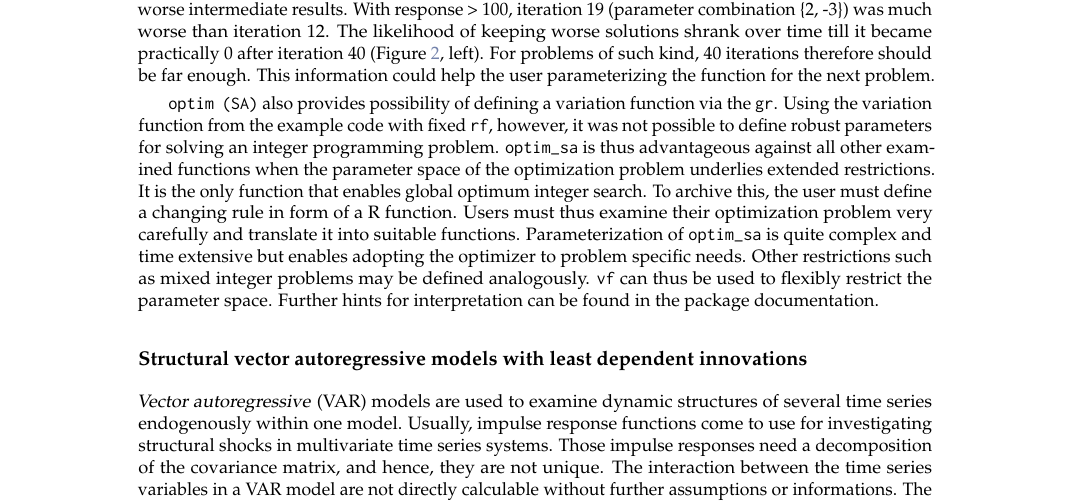
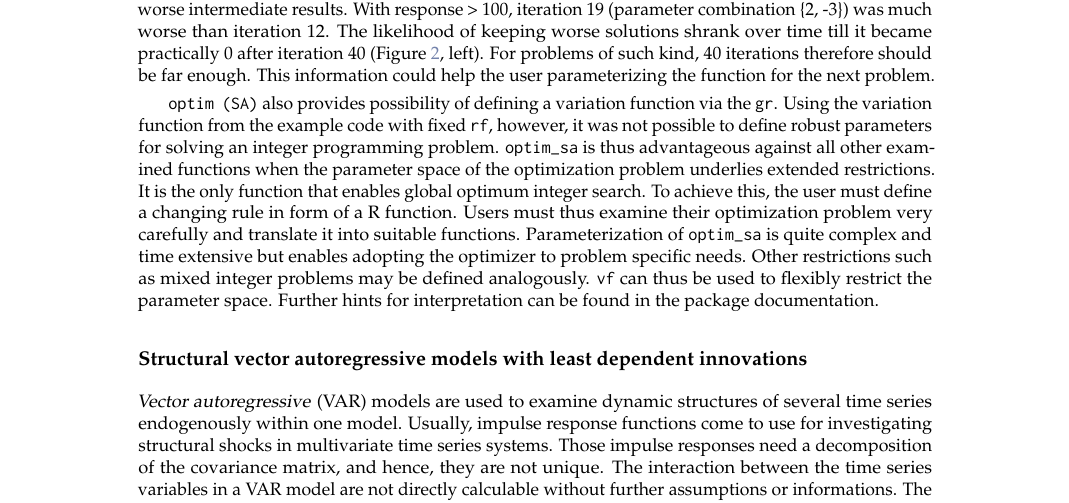
Before and after one commit to kaihusmann/optimization_essay, a LaTeX document (RJwrapper.tex, which reads husmann.tex): part of page 8 of 13, cut so that both start at the same text. Compiled offline with pdfLaTeX.

Commit message:
corrections

```diff
--- a/husmann.tex
+++ b/husmann.tex
@@ -180,7 +180,7 @@ int_programming <- optimization::optim_sa(fun = hi, start = c(10, 10), trace = T
 
 Calling the minimization function times led to the only integer solution \{3, 2\}. The generic plot function of \CRANpkg{optimization} (Figure~\ref{fig:fig2}) helps interpreting the convergence and thus the solution quality as well as the algorithm behavior. Since the example is 2-dimensional, a \code{contour\_plot} (Figure~\ref{fig:fig2}. Right) could be created. It shows the state space of the Himmelblau function in continuously changing colors for parameter spaces between -4 and 4.  The results at the end of each outer loop iteration are shown as points within the parameter space. It became obvious that only integer covariate combinations were calculated during the entire optimization (Figure~\ref{fig:fig2}, right). Figure~\ref{fig:fig2} additionally helps explaining the stochastic part of the SA method. It becomes clear that though the response of iteration 10 (parameter combination \{0, 0\}) was already quite near 0, following iteration ended with relatively worse intermediate results. With response > 100, iteration 19 (parameter combination \{2, -3\}) was much worse than iteration 12. The likelihood of keeping worse solutions shrank over time till it became practically 0 after iteration 40 (Figure~\ref{fig:fig2}, left). For problems of such kind, 40 iterations therefore should be far enough. This information could help the user parameterizing the function for the next problem.
 
-\code{optim (SA)} also provides possibility of defining a variation function via the \code{gr}. Using the variation function from the example code with fixed \code{rf}, however, it was not possible to define robust parameters for solving an integer programming problem. \code{optim\_sa} is thus advantageous against all other examined functions when the parameter space of the optimization problem underlies extended restrictions. It is the only function that enables global optimum integer search. To archive this, the user must define a changing rule in form of a R function. Users must thus examine their optimization problem very carefully and translate it into suitable functions. Parameterization of \code{optim\_sa} is quite complex and time extensive but enables adopting the optimizer to problem specific needs. Other restrictions such as mixed integer problems may be defined analogously. \code{vf} can thus be used to flexibly restrict the parameter space. Further hints for interpretation can be found in the package documentation.
+\code{optim (SA)} also provides possibility of defining a variation function via the \code{gr}. Using the variation function from the example code with fixed \code{rf}, however, it was not possible to define robust parameters for solving an integer programming problem. \code{optim\_sa} is thus advantageous against all other examined functions when the parameter space of the optimization problem underlies extended restrictions. It is the only function that enables global optimum integer search. To achieve this, the user must define a changing rule in form of a R function. Users must thus examine their optimization problem very carefully and translate it into suitable functions. Parameterization of \code{optim\_sa} is quite complex and time extensive but enables adopting the optimizer to problem specific needs. Other restrictions such as mixed integer problems may be defined analogously. \code{vf} can thus be used to flexibly restrict the parameter space. Further hints for interpretation can be found in the package documentation.
 
 \begin{figure}[htbp]
 \centering
```
Also changed, not shown: RJwrapper.pdf, 2 other files.
